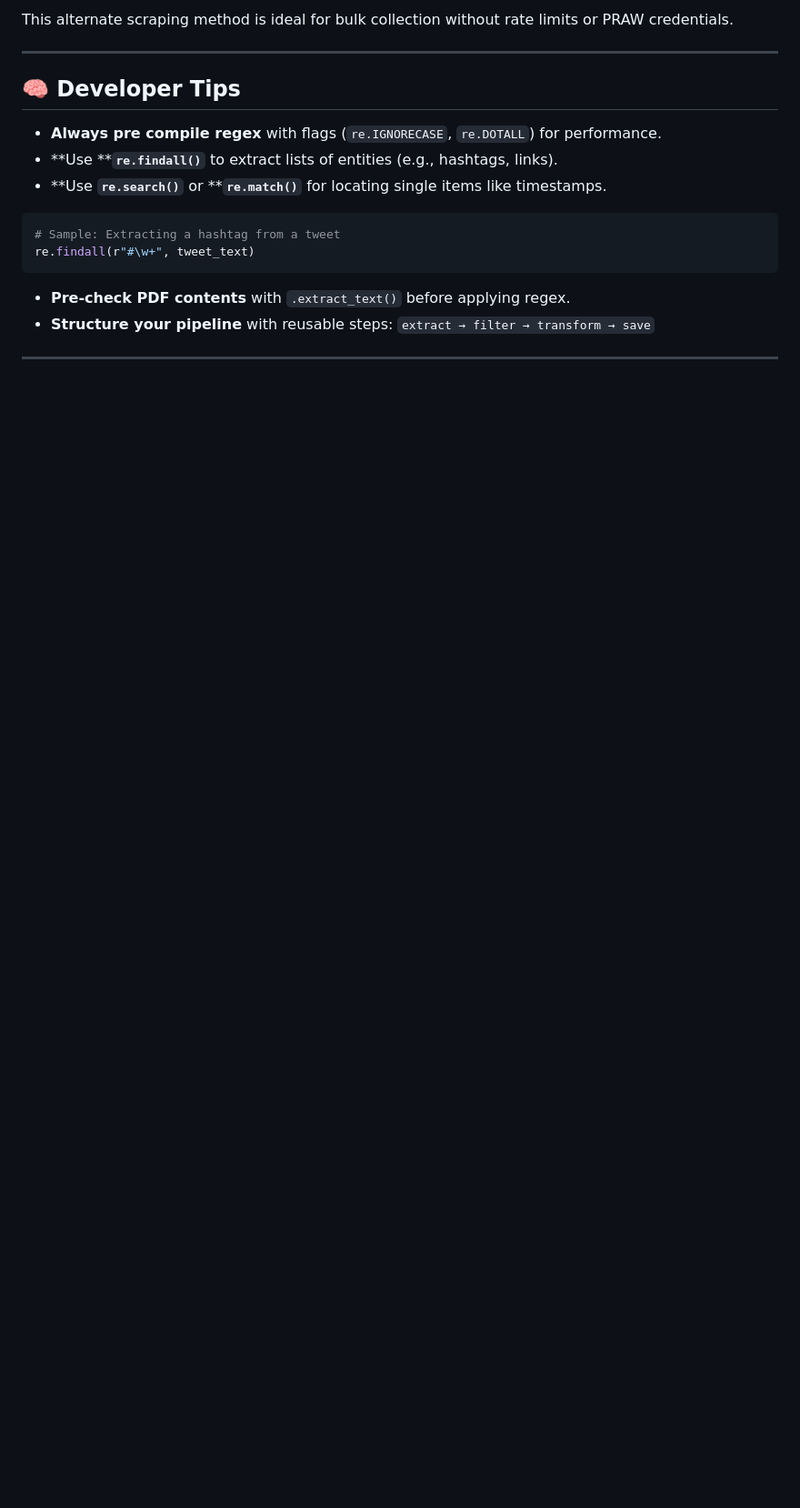
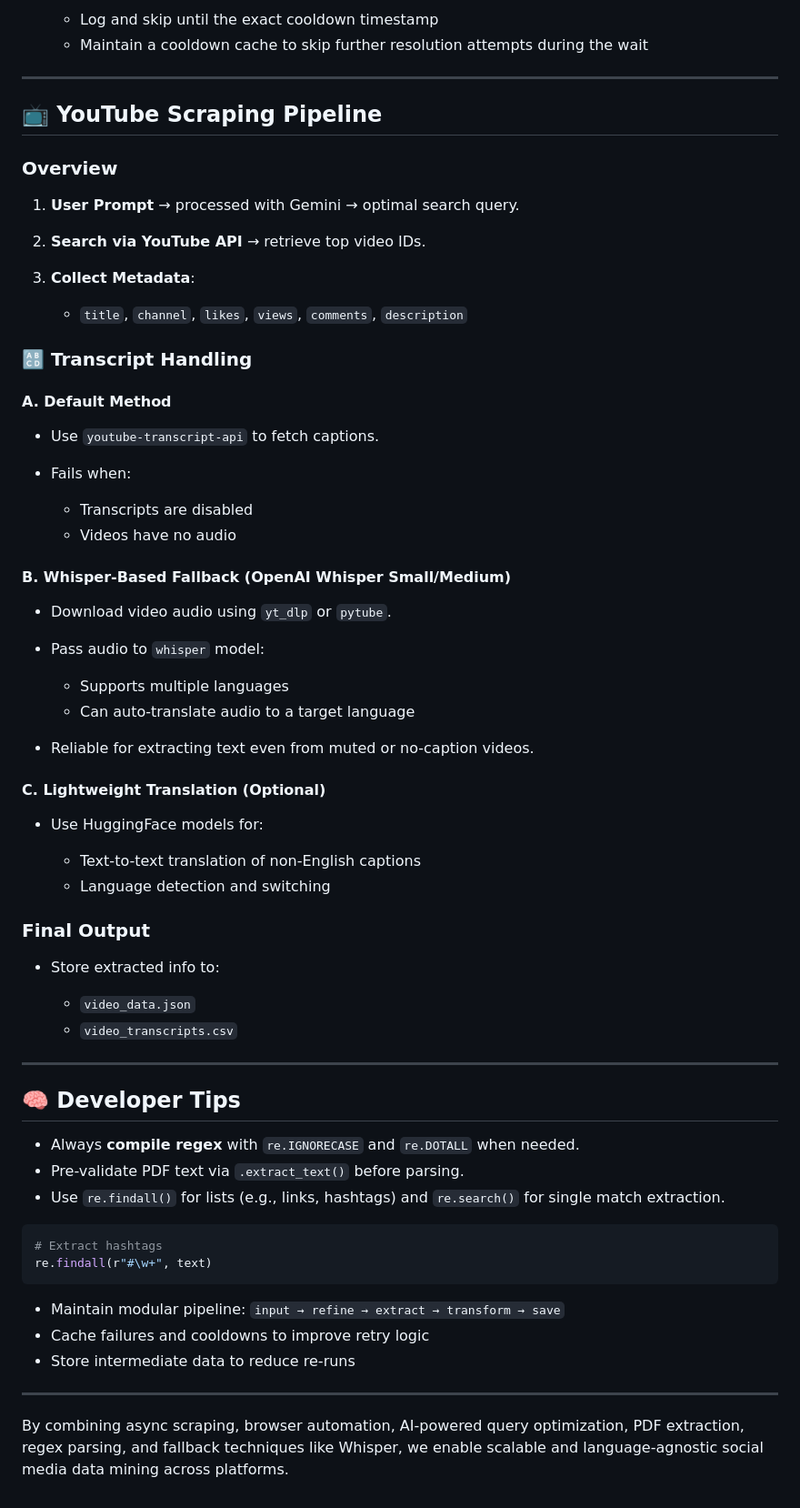
Before and after one commit to Prathameshsci369/Multiverse-Insights, a Markdown page: Techniques_for_data_scrapping.md, the part around the change printed below. Shown: that part at 91% size. GitHub-like rendering; blank space fills up the shorter version.

````diff
--- a/Techniques_for_data_scrapping.md
+++ b/Techniques_for_data_scrapping.md
@@ -151,20 +157,69 @@ r"(\d+ comments)"
 
-This alternate scraping method is ideal for bulk collection without rate limits or PRAW credentials.
+  * Log and skip until the exact cooldown timestamp
+  * Maintain a cooldown cache to skip further resolution attempts during the wait
+
+---
+
+## 📺 YouTube Scraping Pipeline
+
+### Overview
+
+1. **User Prompt** → processed with Gemini → optimal search query.
+2. **Search via YouTube API** → retrieve top video IDs.
+3. **Collect Metadata**:
+
+   * `title`, `channel`, `likes`, `views`, `comments`, `description`
+
+### 🔠 Transcript Handling
+
+#### A. Default Method
+
+* Use `youtube-transcript-api` to fetch captions.
+* Fails when:
+
+  * Transcripts are disabled
+  * Videos have no audio
+
+#### B. Whisper‑Based Fallback (OpenAI Whisper Small/Medium)
+
+* Download video audio using `yt_dlp` or `pytube`.
+* Pass audio to `whisper` model:
+
+  * Supports multiple languages
+  * Can auto‑translate audio to a target language
+* Reliable for extracting text even from muted or no-caption videos.
+
+#### C. Lightweight Translation (Optional)
+
+* Use HuggingFace models for:
+
+  * Text-to-text translation of non-English captions
+  * Language detection and switching
+
+### Final Output
+
+* Store extracted info to:
+
+  * `video_data.json`
+  * `video_transcripts.csv`
 
 ---
 
 ## 🧠 Developer Tips
 
-* **Always pre compile regex** with flags (`re.IGNORECASE`, `re.DOTALL`) for performance.
-* \*\*Use \*\***`re.findall()`** to extract lists of entities (e.g., hashtags, links).
-* \*\*Use ****`re.search()`**** or \*\***`re.match()`** for locating single items like timestamps.
+* Always **compile regex** with `re.IGNORECASE` and `re.DOTALL` when needed.
+* Pre-validate PDF text via `.extract_text()` before parsing.
+* Use `re.findall()` for lists (e.g., links, hashtags) and `re.search()` for single match extraction.
 
 ```python
-# Sample: Extracting a hashtag from a tweet
-re.findall(r"#\w+", tweet_text)
+# Extract hashtags
+re.findall(r"#\w+", text)
 ```
 
-* **Pre-check PDF contents** with `.extract_text()` before applying regex.
-* **Structure your pipeline** with reusable steps: `extract → filter → transform → save`
+* Maintain modular pipeline: `input → refine → extract → transform → save`
+* Cache failures and cooldowns to improve retry logic
+* Store intermediate data to reduce re-runs
 
 ---
+
+By combining async scraping, browser automation, AI-powered query optimization, PDF extraction, regex parsing, and fallback techniques like Whisper, we enable scalable and language-agnostic social media data mining across platforms.
````
Also changed, not shown: other parts of Techniques_for_data_scrapping.md (+87 -81 lines).
